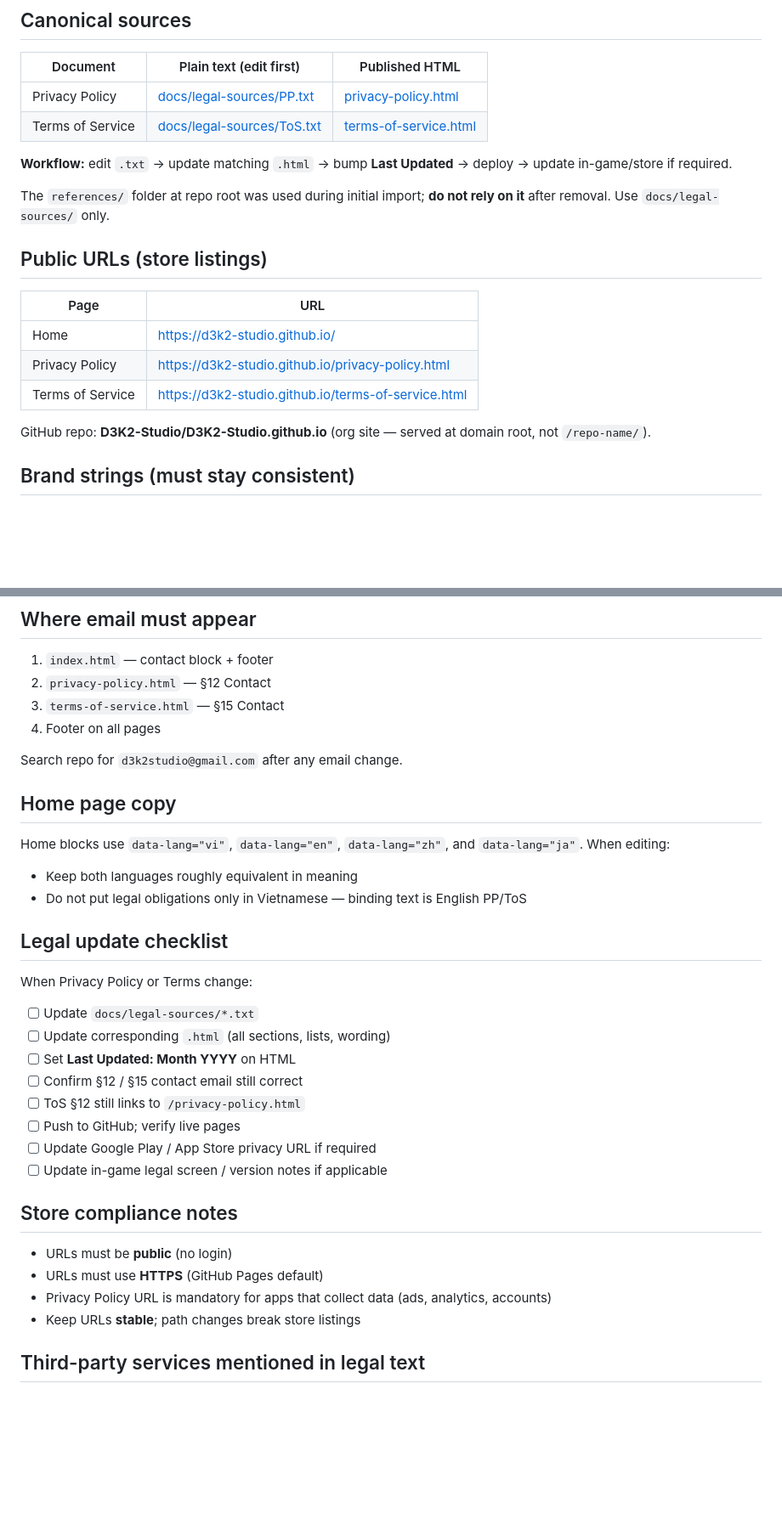
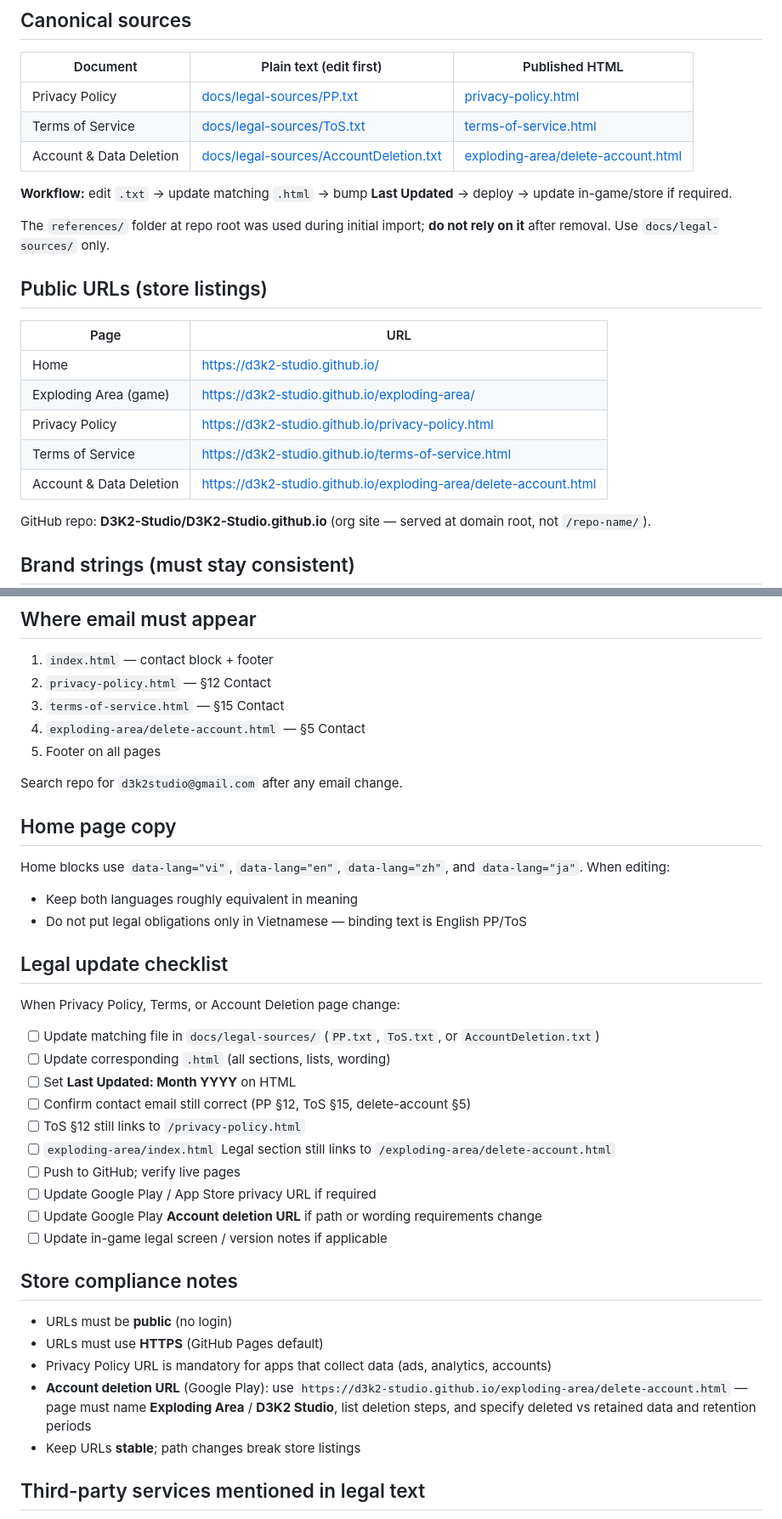
Before and after one commit to D3K2-Studio/d3k2-studio.github.io, a Markdown page: docs/CONTENT.md, 2 parts joined by grey strips. Shown at 85% size. Drawn GitHub-style; blank space fills up the shorter version.

```diff
--- a/docs/CONTENT.md
+++ b/docs/CONTENT.md
@@ -6,6 +6,7 @@
 |----------|-------------------------|----------------|
 | Privacy Policy | [docs/legal-sources/PP.txt](legal-sources/PP.txt) | [privacy-policy.html](../privacy-policy.html) |
 | Terms of Service | [docs/legal-sources/ToS.txt](legal-sources/ToS.txt) | [terms-of-service.html](../terms-of-service.html) |
+| Account & Data Deletion | [docs/legal-sources/AccountDeletion.txt](legal-sources/AccountDeletion.txt) | [exploding-area/delete-account.html](../exploding-area/delete-account.html) |
 
 **Workflow:** edit `.txt` → update matching `.html` → bump **Last Updated** → deploy → update in-game/store if required.
 
@@ -16,8 +17,10 @@ The `references/` folder at repo root was used during initial import; **do not r
 | Page | URL |
 |------|-----|
 | Home | https://d3k2-studio.github.io/ |
+| Exploding Area (game) | https://d3k2-studio.github.io/exploding-area/ |
 | Privacy Policy | https://d3k2-studio.github.io/privacy-policy.html |
 | Terms of Service | https://d3k2-studio.github.io/terms-of-service.html |
+| Account & Data Deletion | https://d3k2-studio.github.io/exploding-area/delete-account.html |
 
 GitHub repo: **D3K2-Studio/D3K2-Studio.github.io** (org site — served at domain root, not `/repo-name/`).
 
@@ -35,7 +38,8 @@ GitHub repo: **D3K2-Studio/D3K2-Studio.github.io** (org site — served at domai
 1. `index.html` — contact block + footer
 2. `privacy-policy.html` — §12 Contact
 3. `terms-of-service.html` — §15 Contact
-4. Footer on all pages
+4. `exploding-area/delete-account.html` — §5 Contact
+5. Footer on all pages
 
 Search repo for `d3k2studio@gmail.com` after any email change.
 
@@ -48,15 +52,17 @@ Home blocks use `data-lang="vi"`, `data-lang="en"`, `data-lang="zh"`, and `data-
 
 ## Legal update checklist
 
-When Privacy Policy or Terms change:
+When Privacy Policy, Terms, or Account Deletion page change:
 
-- [ ] Update `docs/legal-sources/*.txt`
+- [ ] Update matching file in `docs/legal-sources/` (`PP.txt`, `ToS.txt`, or `AccountDeletion.txt`)
 - [ ] Update corresponding `.html` (all sections, lists, wording)
 - [ ] Set **Last Updated: Month YYYY** on HTML
-- [ ] Confirm §12 / §15 contact email still correct
+- [ ] Confirm contact email still correct (PP §12, ToS §15, delete-account §5)
 - [ ] ToS §12 still links to `/privacy-policy.html`
+- [ ] `exploding-area/index.html` Legal section still links to `/exploding-area/delete-account.html`
 - [ ] Push to GitHub; verify live pages
 - [ ] Update Google Play / App Store privacy URL if required
+- [ ] Update Google Play **Account deletion URL** if path or wording requirements change
 - [ ] Update in-game legal screen / version notes if applicable
 
 ## Store compliance notes
@@ -64,6 +70,7 @@ When Privacy Policy or Terms change:
 - URLs must be **public** (no login)
 - URLs must use **HTTPS** (GitHub Pages default)
 - Privacy Policy URL is mandatory for apps that collect data (ads, analytics, accounts)
+- **Account deletion URL** (Google Play): use `https://d3k2-studio.github.io/exploding-area/delete-account.html` — page must name **Exploding Area** / **D3K2 Studio**, list deletion steps, and specify deleted vs retained data and retention periods
 - Keep URLs **stable**; path changes break store listings
 
 ## Third-party services mentioned in legal text
```
Also changed, not shown: docs/REQUIREMENTS.md (+11 -5 lines).
